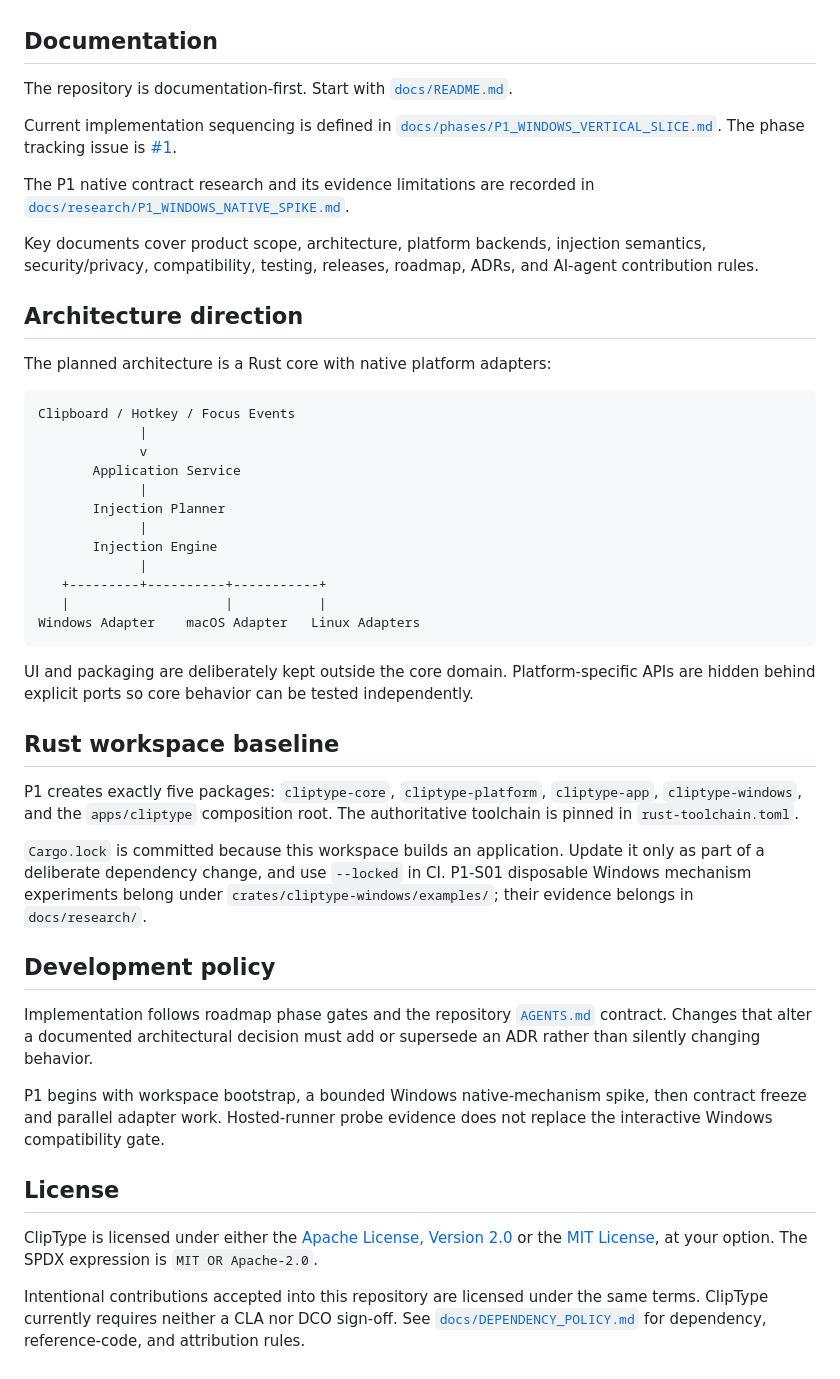
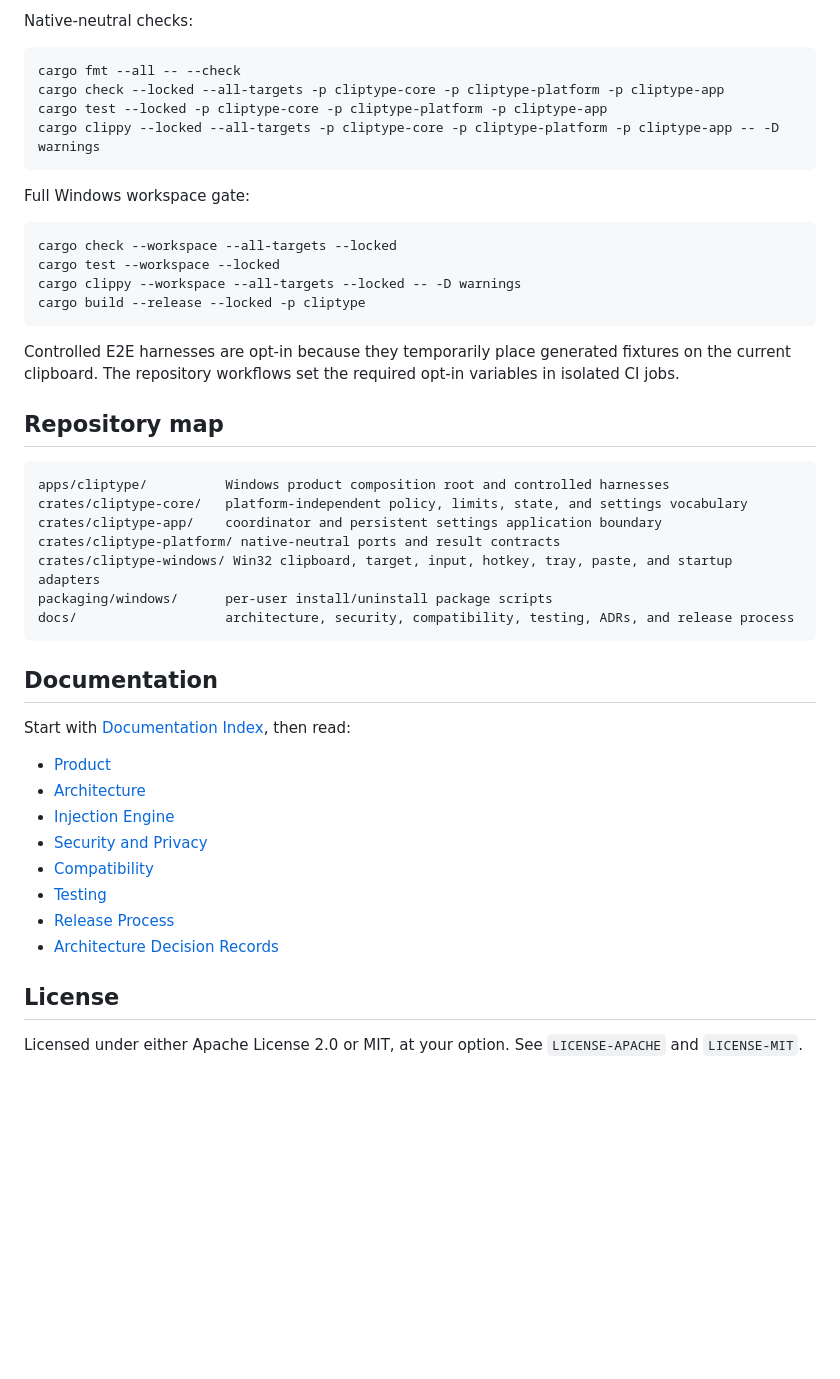
Before and after one commit to yhan-sun/ClipType, a Markdown page: README.md, the part around one of its changes. Rendered like a GitHub page; blank space fills up the shorter version.

Commit message:
docs: present the current public Windows beta product

````diff
--- a/README.md
+++ b/README.md
@@ -26,54 +66,48 @@ ClipType is a privacy-first, cross-platform desktop utility that reads text from
+Native-neutral checks:
+
+```text
+cargo fmt --all -- --check
+cargo check --locked --all-targets -p cliptype-core -p cliptype-platform -p cliptype-app
+cargo test --locked -p cliptype-core -p cliptype-platform -p cliptype-app
+cargo clippy --locked --all-targets -p cliptype-core -p cliptype-platform -p cliptype-app -- -D warnings
+```
+
+Full Windows workspace gate:
+
+```text
+cargo check --workspace --all-targets --locked
+cargo test --workspace --locked
+cargo clippy --workspace --all-targets --locked -- -D warnings
+cargo build --release --locked -p cliptype
+```
+
+Controlled E2E harnesses are opt-in because they temporarily place generated fixtures on the current clipboard. The repository workflows set the required opt-in variables in isolated CI jobs.
+
+## Repository map
+
+```text
+apps/cliptype/          Windows product composition root and controlled harnesses
+crates/cliptype-core/   platform-independent policy, limits, state, and settings vocabulary
+crates/cliptype-app/    coordinator and persistent settings application boundary
+crates/cliptype-platform/ native-neutral ports and result contracts
+crates/cliptype-windows/ Win32 clipboard, target, input, hotkey, tray, paste, and startup adapters
+packaging/windows/      per-user install/uninstall package scripts
+docs/                   architecture, security, compatibility, testing, ADRs, and release process
+```
 
 ## Documentation
 
-The repository is documentation-first. Start with [`docs/README.md`](docs/README.md).
+Start with [Documentation Index](docs/README.md), then read:
 
-Current implementation sequencing is defined in [`docs/phases/P1_WINDOWS_VERTICAL_SLICE.md`](docs/phases/P1_WINDOWS_VERTICAL_SLICE.md). The phase tracking issue is [#1](https://github.com/yhan-sun/ClipType/issues/1).
-
-The P1 native contract research and its evidence limitations are recorded in [`docs/research/P1_WINDOWS_NATIVE_SPIKE.md`](docs/research/P1_WINDOWS_NATIVE_SPIKE.md).
-
-Key documents cover product scope, architecture, platform backends, injection semantics, security/privacy, compatibility, testing, releases, roadmap, ADRs, and AI-agent contribution rules.
-
-## Architecture direction
-
-The planned architecture is a Rust core with native platform adapters:
-
-```text
-Clipboard / Hotkey / Focus Events
-             |
-             v
-       Application Service
-             |
-       Injection Planner
-             |
-       Injection Engine
-             |
-   +---------+----------+-----------+
-   |                    |           |
-Windows Adapter    macOS Adapter   Linux Adapters
-```
-
-UI and packaging are deliberately kept outside the core domain. Platform-specific APIs are hidden behind explicit ports so core behavior can be tested independently.
-
-## Rust workspace baseline
-
-P1 creates exactly five packages: `cliptype-core`, `cliptype-platform`,
-`cliptype-app`, `cliptype-windows`, and the `apps/cliptype` composition root.
-The authoritative toolchain is pinned in `rust-toolchain.toml`.
-
-`Cargo.lock` is committed because this workspace builds an application. Update it
-only as part of a deliberate dependency change, and use `--locked` in CI.
-P1-S01 disposable Windows mechanism experiments belong under
-`crates/cliptype-windows/examples/`; their evidence belongs in `docs/research/`.
-
-## Development policy
-
-Implementation follows roadmap phase gates and the repository [`AGENTS.md`](AGENTS.md) contract. Changes that alter a documented architectural decision must add or supersede an ADR rather than silently changing behavior.
-
-P1 begins with workspace bootstrap, a bounded Windows native-mechanism spike, then contract freeze and parallel adapter work. Hosted-runner probe evidence does not replace the interactive Windows compatibility gate.
+- [Product](docs/PRODUCT.md)
+- [Architecture](docs/ARCHITECTURE.md)
+- [Injection Engine](docs/INJECTION_ENGINE.md)
+- [Security and Privacy](docs/SECURITY_PRIVACY.md)
+- [Compatibility](docs/COMPATIBILITY.md)
+- [Testing](docs/TESTING.md)
+- [Release Process](docs/RELEASE.md)
+- [Architecture Decision Records](docs/adr/README.md)
 
 ## License
 
-ClipType is licensed under either the [Apache License, Version 2.0](LICENSE-APACHE) or the [MIT License](LICENSE-MIT), at your option. The SPDX expression is `MIT OR Apache-2.0`.
-
-Intentional contributions accepted into this repository are licensed under the same terms. ClipType currently requires neither a CLA nor DCO sign-off. See [`docs/DEPENDENCY_POLICY.md`](docs/DEPENDENCY_POLICY.md) for dependency, reference-code, and attribution rules.
+Licensed under either Apache License 2.0 or MIT, at your option. See `LICENSE-APACHE` and `LICENSE-MIT`.
````
Also changed, not shown: other parts of README.md (+57 -17 lines).
